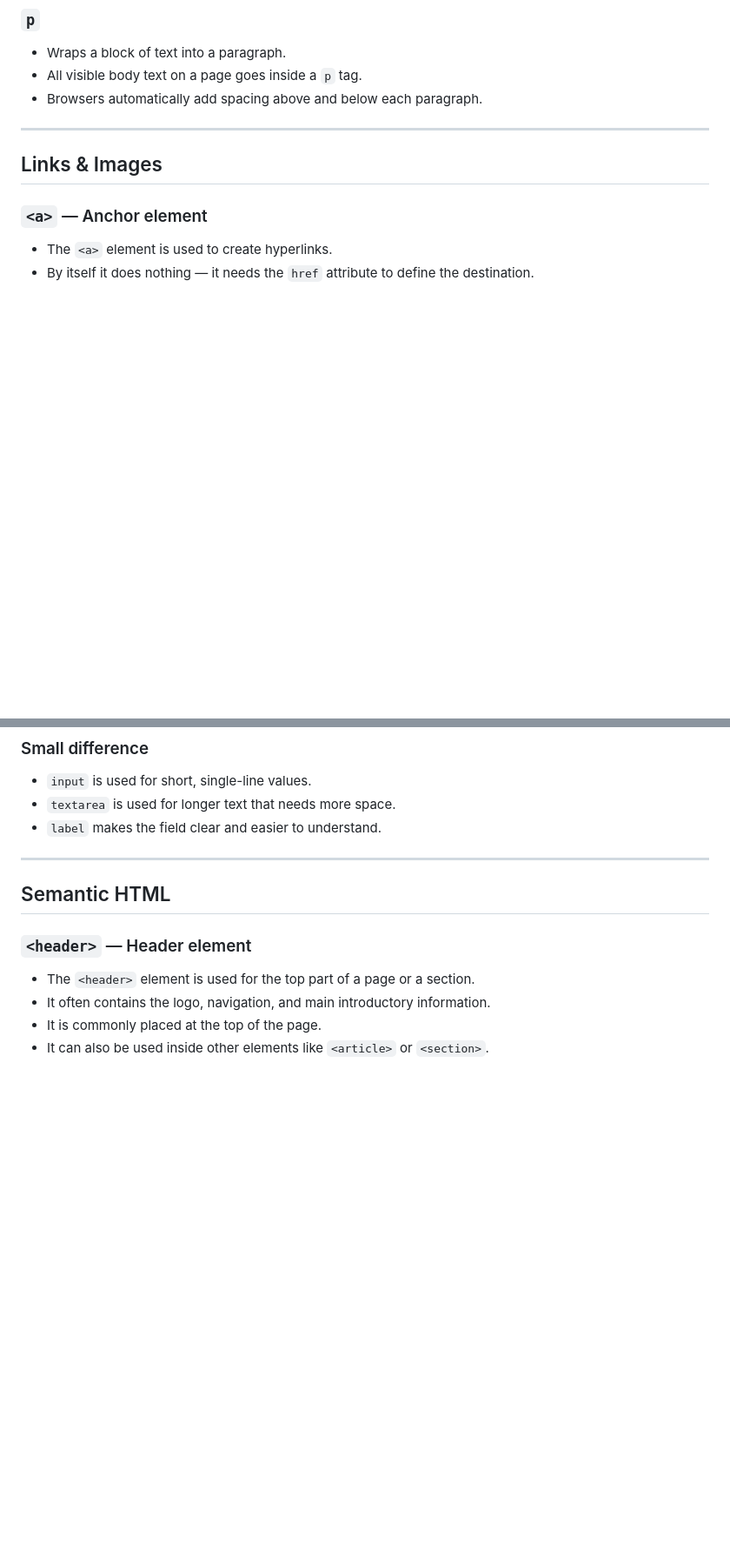
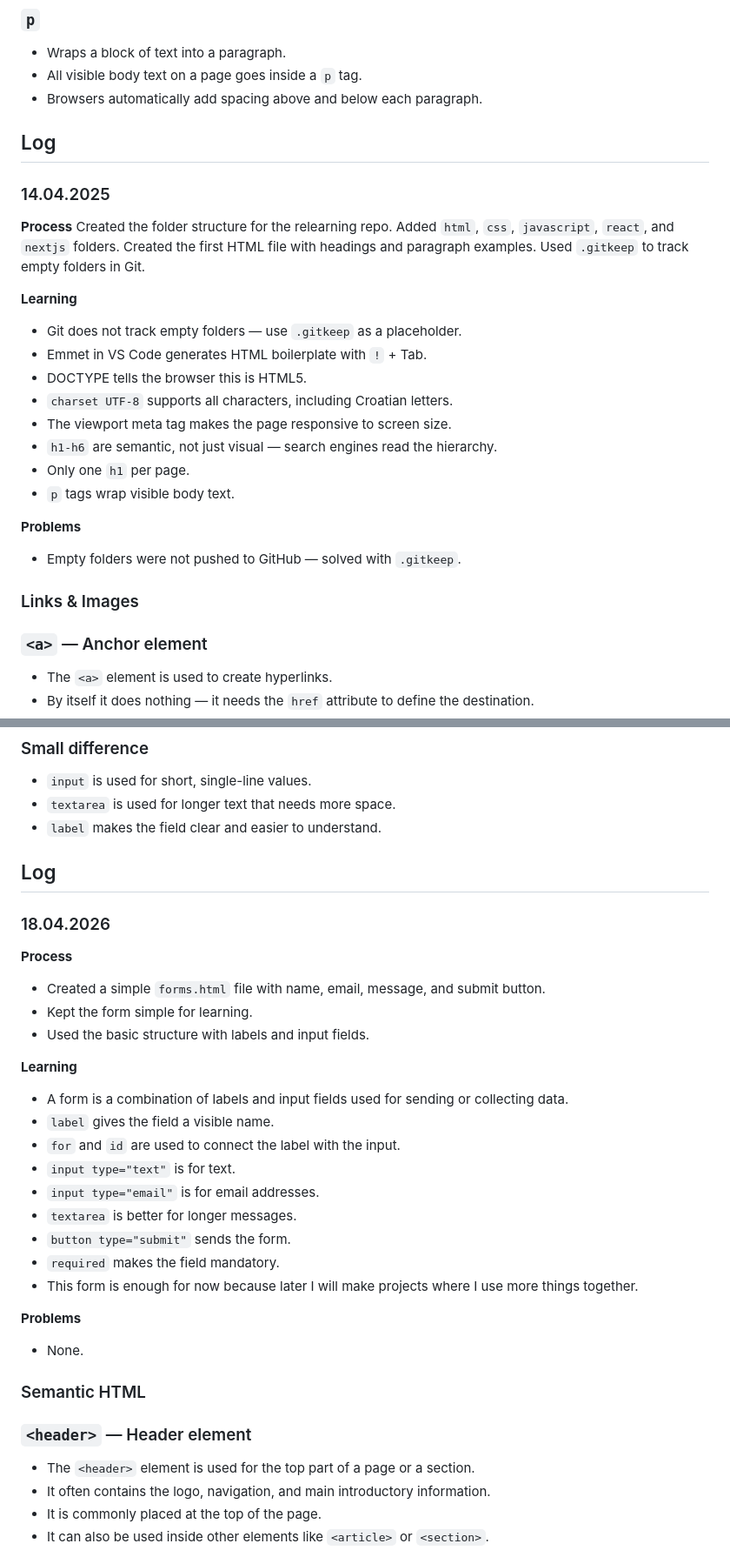
Before and after one commit to tomislav-bek/frontend-relearning, a Markdown page: NOTES.md, 2 parts joined by grey strips. Shown at 87% size. Drawn GitHub-style; blank space fills up the shorter version.

Commit message:
docs: revert the log dates in NOTES.md file

```diff
--- a/NOTES.md
+++ b/NOTES.md
@@ -207,9 +207,29 @@ Generated automatically with `!` + Tab in VS Code (Emmet).
 - All visible body text on a page goes inside a `p` tag.
 - Browsers automatically add spacing above and below each paragraph.
 
----
+## Log
 
-## Links & Images
+### 14.04.2025
+
+**Process**
+Created the folder structure for the relearning repo. Added `html`, `css`, `javascript`, `react`, and `nextjs` folders. Created the first HTML file with headings and paragraph examples. Used `.gitkeep` to track empty folders in Git.
+
+**Learning**
+
+- Git does not track empty folders — use `.gitkeep` as a placeholder.
+- Emmet in VS Code generates HTML boilerplate with `!` + Tab.
+- DOCTYPE tells the browser this is HTML5.
+- `charset UTF-8` supports all characters, including Croatian letters.
+- The viewport meta tag makes the page responsive to screen size.
+- `h1-h6` are semantic, not just visual — search engines read the hierarchy.
+- Only one `h1` per page.
+- `p` tags wrap visible body text.
+
+**Problems**
+
+- Empty folders were not pushed to GitHub — solved with `.gitkeep`.
+
+### Links & Images
 
 ### `<a>` — Anchor element
 
@@ -299,9 +353,33 @@ Generated automatically with `!` + Tab in VS Code (Emmet).
 - `textarea` is used for longer text that needs more space.
 - `label` makes the field clear and easier to understand.
 
----
+## Log
 
-## Semantic HTML
+### 18.04.2026
+
+**Process**
+
+- Created a simple `forms.html` file with name, email, message, and submit button.
+- Kept the form simple for learning.
+- Used the basic structure with labels and input fields.
+
+**Learning**
+
+- A form is a combination of labels and input fields used for sending or collecting data.
+- `label` gives the field a visible name.
+- `for` and `id` are used to connect the label with the input.
+- `input type="text"` is for text.
+- `input type="email"` is for email addresses.
+- `textarea` is better for longer messages.
+- `button type="submit"` sends the form.
+- `required` makes the field mandatory.
+- This form is enough for now because later I will make projects where I use more things together.
+
+**Problems**
+
+- None.
+
+### Semantic HTML
 
 ### `<header>` — Header element
 
```
Also changed, not shown: other parts of NOTES.md (+39 -7 lines).
